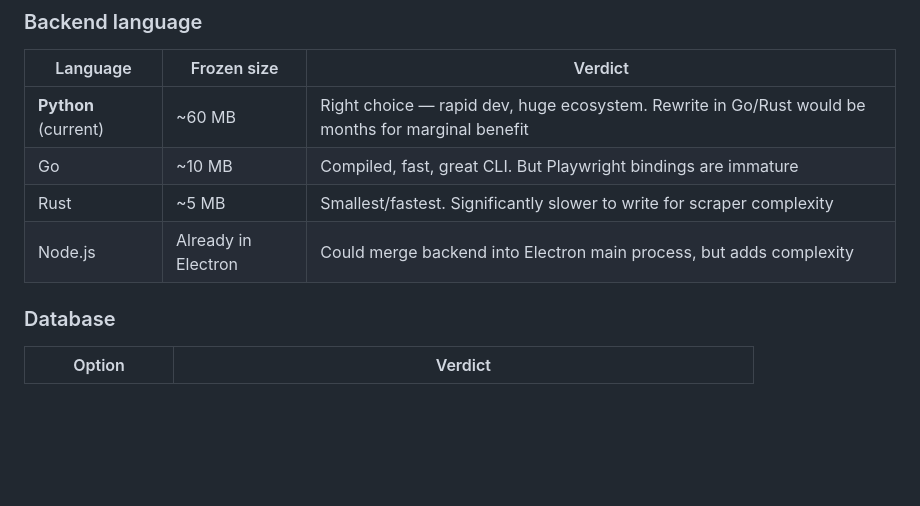
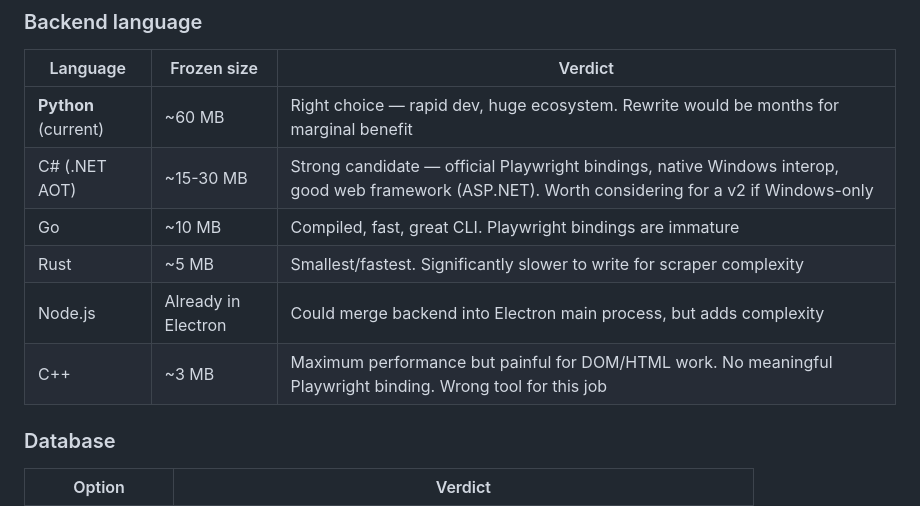
Before and after one commit to keikeiiu/avscrapper, a Markdown page: PLAN.md, the part around the change. Drawn GitHub-style; blank space fills up the shorter version.

Commit message:
docs: add C# and C++ to backend language analysis

```diff
--- a/PLAN.md
+++ b/PLAN.md
@@ -149,10 +149,12 @@ See [README.cli.md](README.cli.md) for full reference.
 
 | Language | Frozen size | Verdict |
 |----------|-------------|---------|
-| **Python** (current) | ~60 MB | Right choice — rapid dev, huge ecosystem. Rewrite in Go/Rust would be months for marginal benefit |
-| Go | ~10 MB | Compiled, fast, great CLI. But Playwright bindings are immature |
+| **Python** (current) | ~60 MB | Right choice — rapid dev, huge ecosystem. Rewrite would be months for marginal benefit |
+| C# (.NET AOT) | ~15-30 MB | Strong candidate — official Playwright bindings, native Windows interop, good web framework (ASP.NET). Worth considering for a v2 if Windows-only |
+| Go | ~10 MB | Compiled, fast, great CLI. Playwright bindings are immature |
 | Rust | ~5 MB | Smallest/fastest. Significantly slower to write for scraper complexity |
 | Node.js | Already in Electron | Could merge backend into Electron main process, but adds complexity |
+| C++ | ~3 MB | Maximum performance but painful for DOM/HTML work. No meaningful Playwright binding. Wrong tool for this job |
 
 ### Database
 
```
